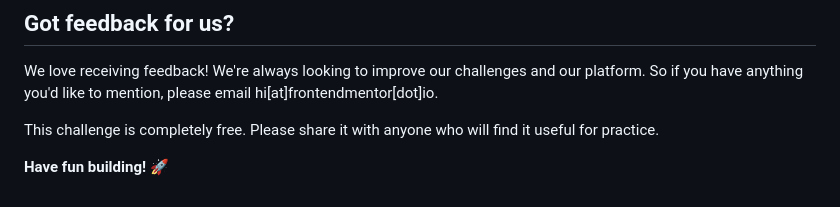
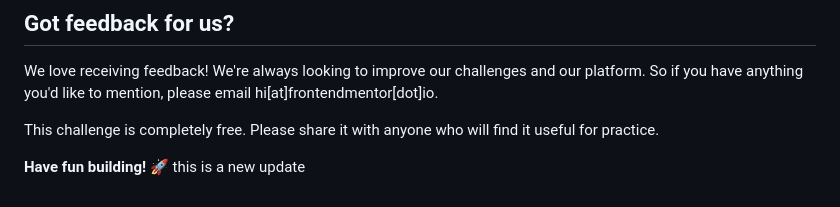
Before and after one commit to yawntiri/multi-steps-form, a Markdown page: README.md, the part around the change. Drawn GitHub-style.

Commit message:
this is a new update

```diff
--- a/README.md
+++ b/README.md
@@ -99,3 +99,4 @@ We love receiving feedback! We're always looking to improve our challenges and o
 This challenge is completely free. Please share it with anyone who will find it useful for practice.
 
 **Have fun building!** 🚀
+this is a new update
```
